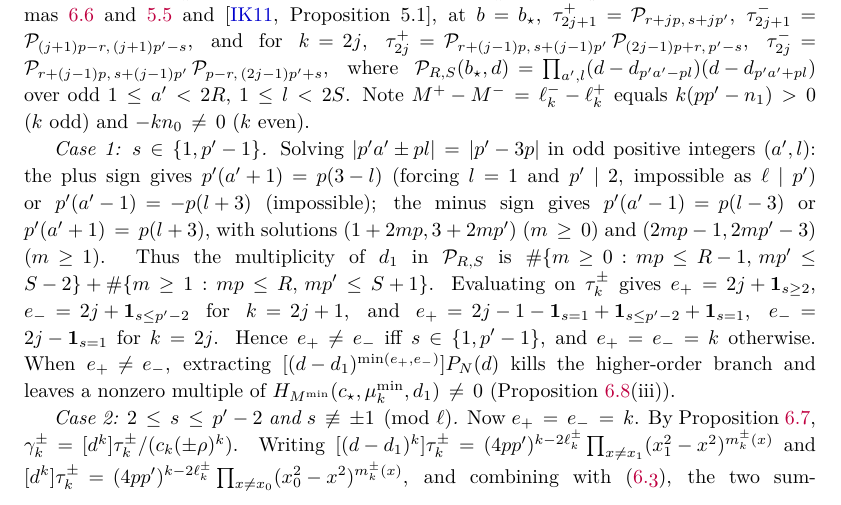
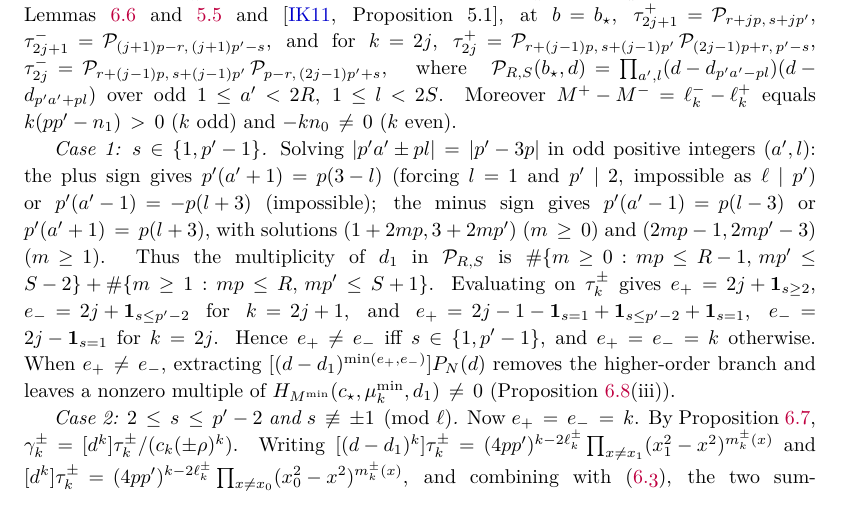
Before and after one commit to skypher/virasoro, a LaTeX paper (paper.tex): part of page 17 of 42, cut so that both start at the same text. Compiled offline with pdfLaTeX.

Commit message:
Round 11 (referee read of torus Part I)
Read Sections 2-8 in full, including the two-vector-level proof. Two
word fixes in that proof (Note, kills). Scanned both compiled papers for
unresolved references and doubled words: none.

Co-Authored-By: Claude Opus 5.5 <noreply@anthropic.com>

```diff
--- a/paper.tex
+++ b/paper.tex
@@ -1435,7 +1435,7 @@ Lemmas~\ref{lem:regular-everywhere} and~\ref{lem:singular-factorization} and
 \(\tau^-_{2j}={\mathcal P}_{r+(j-1)p,\,s+(j-1)p'}\,{\mathcal P}_{p-r,\,(2j-1)p'+s}\),
 where
 \({\mathcal P}_{R,S}(b_\star,d)=\prod_{a',l}(d-d_{p'a'-pl})(d-d_{p'a'+pl})\)
-over odd \(1\leq a'<2R\), \(1\leq l<2S\).  Note
+over odd \(1\leq a'<2R\), \(1\leq l<2S\).  Moreover
 \(M^+-M^-=\ell^-_k-\ell^+_k\) equals \(k(pp'-n_1)>0\) (\(k\) odd) and
 \(-kn_0\neq0\) (\(k\) even).
 
@@ -1452,7 +1452,7 @@ Evaluating on \(\tau^\pm_k\) gives \(e_+=2j+\mathbf 1_{s\geq2}\),
 \(e_+=2j-1-\mathbf 1_{s=1}+\mathbf 1_{s\leq p'-2}+\mathbf 1_{s=1}\),
 \(e_-=2j-\mathbf 1_{s=1}\) for \(k=2j\).  Hence \(e_+\neq e_-\) iff
 \(s\in\{1,p'-1\}\), and \(e_+=e_-=k\) otherwise.  When \(e_+\neq e_-\),
-extracting \([(d-d_1)^{\min(e_+,e_-)}]P_N(d)\) kills the higher-order branch
+extracting \([(d-d_1)^{\min(e_+,e_-)}]P_N(d)\) removes the higher-order branch
 and leaves a nonzero multiple of
 \(H_{M^{\min}}(c_\star,\mu^{\min}_k,d_1)\neq0\)
 (Proposition~\ref{prop:h13-nonvanishing}(iii)).
```
Also changed, not shown: paper.pdf, 1 other file.
